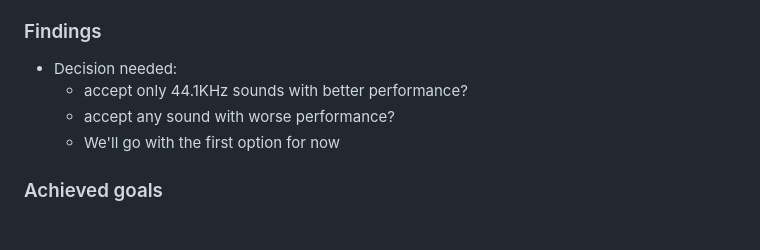
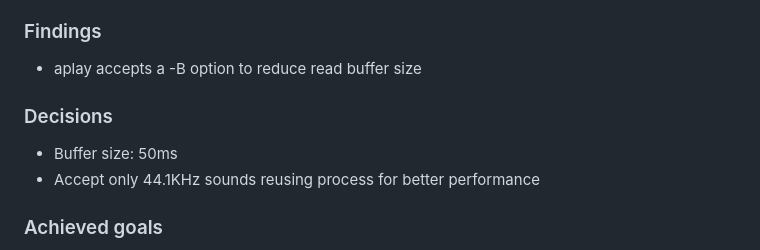
Before and after one commit to awvalenti/fugaescorregadia, a Markdown page: logbook.md, the part around the change. Rendered like a GitHub page; blank space fills up the shorter version.

Commit message:
day 16 - adding details to logbook

```diff
--- a/logbook.md
+++ b/logbook.md
@@ -322,10 +322,11 @@
 - Test result on Linux
 
 ### Findings
-- Decision needed:
-  - accept only 44.1KHz sounds with better performance?
-  - accept any sound with worse performance?
-  - We'll go with the first option for now
+- aplay accepts a -B option to reduce read buffer size
+
+### Decisions
+- Buffer size: 50ms
+- Accept only 44.1KHz sounds reusing process for better performance
 
 ### Achieved goals
 - Reviews made
```
